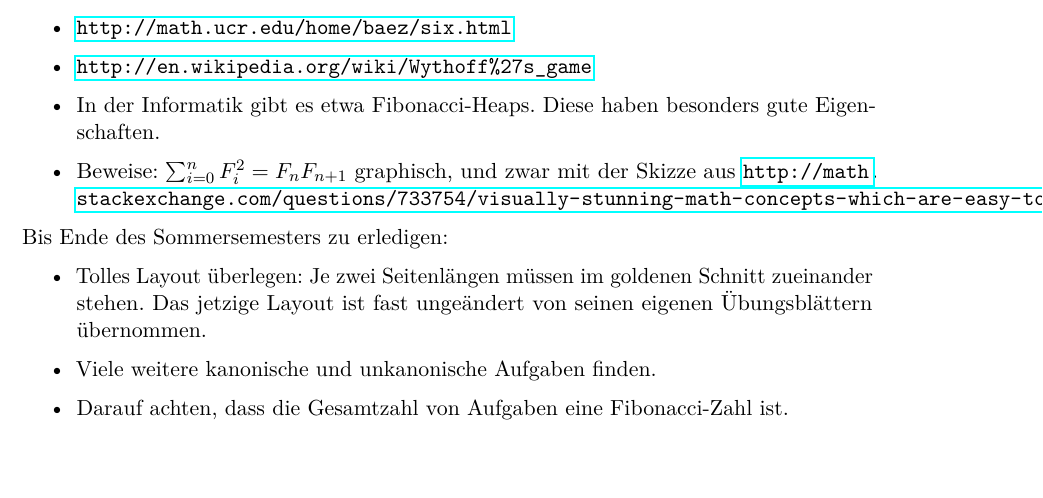
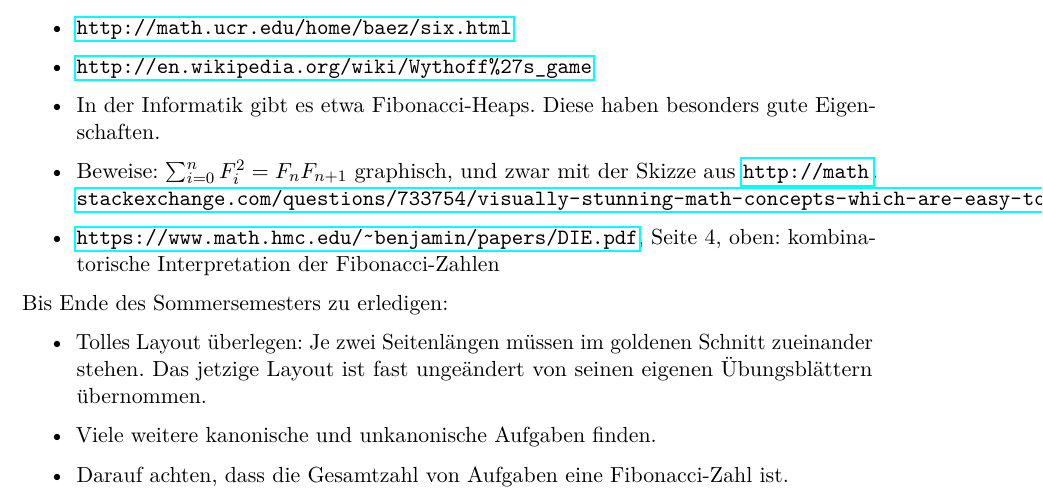
Before and after one commit to iblech/number5, a LaTeX document (geheimnis-der-zahl-5.tex): part of page 2 of 2, cut so that both start at the same text. Compiled offline with pdfLaTeX.

Commit message:
Weitere Aufgabe

```diff
--- a/geheimnis-der-zahl-5.tex
+++ b/geheimnis-der-zahl-5.tex
@@ -116,6 +116,8 @@ gute Eigenschaften.
 \item Beweise: $\sum_{i=0}^n F_i^2 = F_n F_{n+1}$ graphisch, und zwar mit der
 Skizze aus
 \url{http://math.stackexchange.com/questions/733754/visually-stunning-math-concepts-which-are-easy-to-explain}.
+\item \url{https://www.math.hmc.edu/~benjamin/papers/DIE.pdf}, Seite 4, oben:
+kombinatorische Interpretation der Fibonacci-Zahlen
 \end{itemize}
 
 Bis Ende des Sommersemesters zu erledigen:
```
